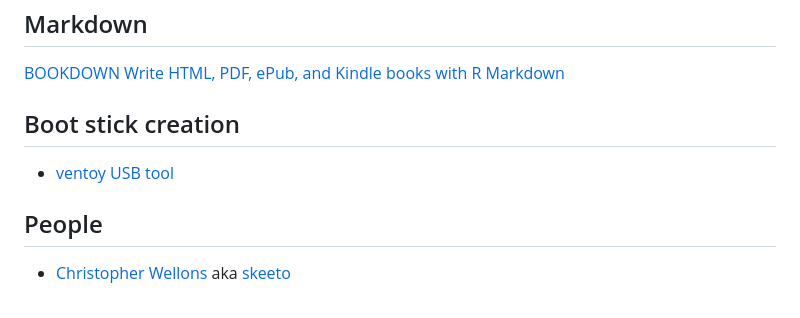
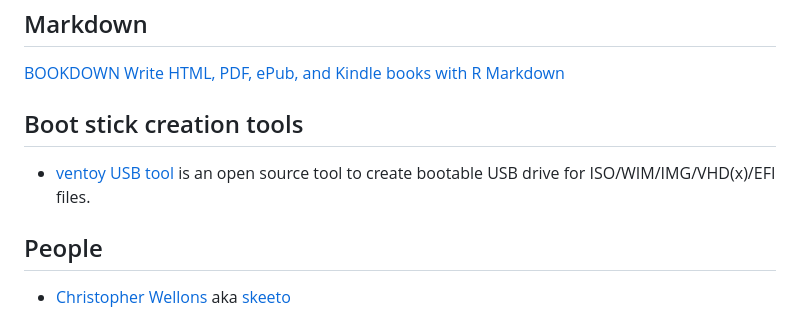
Before and after one commit to Benjamin-Italiaander/My_Notes, a Markdown page: LINKS/README.md, the part around the change. Rendered like a GitHub page.

```diff
--- a/LINKS/README.md
+++ b/LINKS/README.md
@@ -47,8 +47,8 @@ date: 2024
 [BOOKDOWN Write HTML, PDF, ePub, and Kindle books with R Markdown](https://bookdown.org/)
 
 
-## Boot stick creation
-- [ventoy USB tool](https://www.ventoy.net/en/index.html)
+## Boot stick creation tools
+- [ventoy USB tool](https://www.ventoy.net/en/index.html)  is an open source tool to create bootable USB drive for ISO/WIM/IMG/VHD(x)/EFI files.
 
 
 ## People
```
